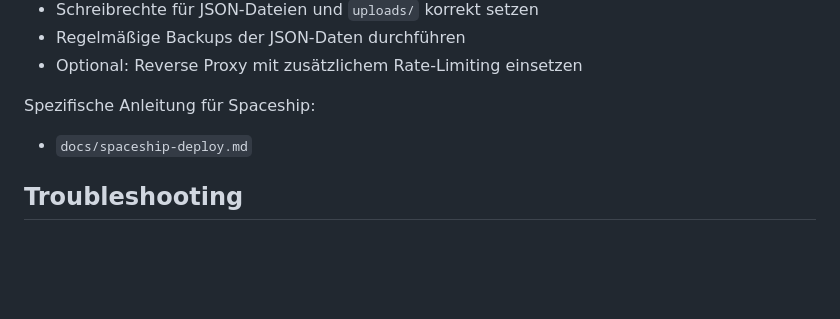
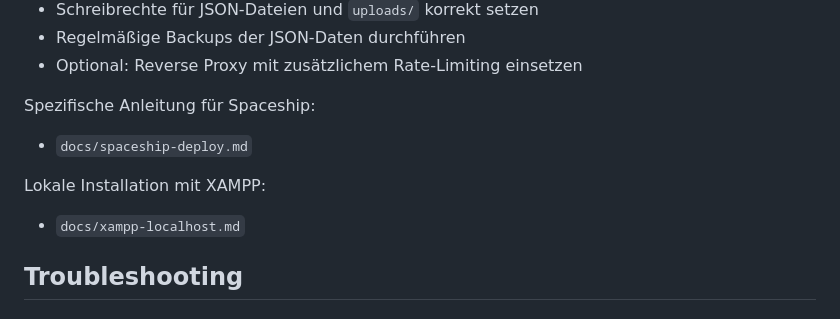
Before and after one commit to hcscmedia/txtr.me, a Markdown page: README.md, the part around the change. Drawn GitHub-style; blank space fills up the shorter version.

Commit message:
docs: add XAMPP localhost installation guide

```diff
--- a/README.md
+++ b/README.md
@@ -225,6 +225,10 @@ Spezifische Anleitung für Spaceship:
 
 - `docs/spaceship-deploy.md`
 
+Lokale Installation mit XAMPP:
+
+- `docs/xampp-localhost.md`
+
 ## Troubleshooting
 
 ### `Admin-Passwort ist nicht konfiguriert`
```
Also changed, not shown: docs/xampp-localhost.md (added, +111 -0 lines).
